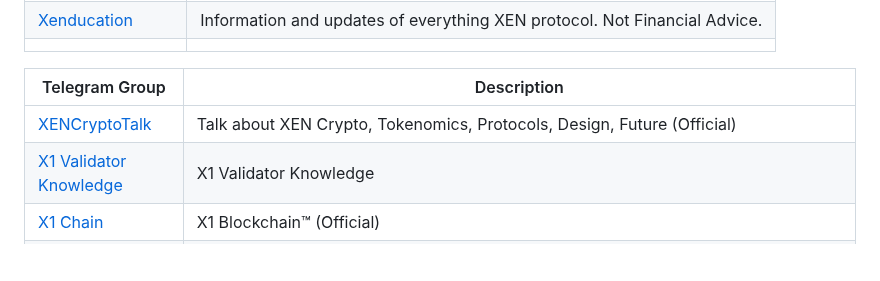
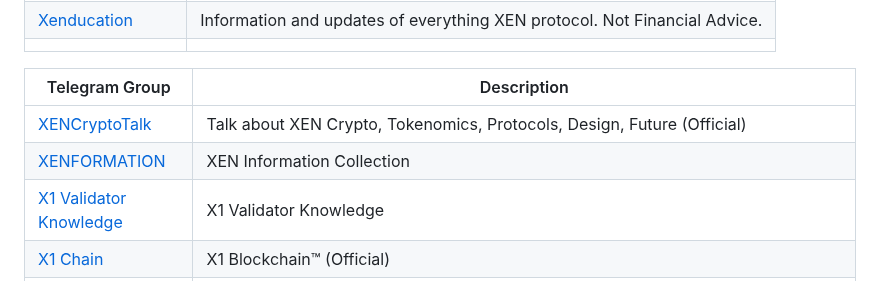
Before and after one commit to xenartist/x1-wiki, a Markdown page: README.md, the part around the change. Rendered like a GitHub page; blank space fills up the shorter version.

```diff
--- a/README.md
+++ b/README.md
@@ -42,6 +42,7 @@ A curated list of XEN Crypto Ecosystem. (Reference: [XENFORMATION](https://t.me/
 | Telegram Group                                           | Description                                                  |
 | -------------------------------------------------------- | ------------------------------------------------------------ |
 | [XENCryptoTalk](https://t.me/XENCryptoTalk)              | Talk about XEN Crypto, Tokenomics, Protocols, Design, Future (Official) |
+| [XENFORMATION](https://t.me/xenformation)                | XEN Information Collection                                   |
 | [X1 Validator Knowledge](https://t.me/+h0a3_8wYzncyOGRk) | X1 Validator Knowledge                                       |
 | [X1 Chain](https://t.me/+qPGGU8WFFtczNDEz)               | X1 Blockchain™ (Official)                                    |
 | [XenBlocks](https://t.me/+7L2Z8vArV103NmJj)              | XenBlocks is a high performance blockchain design project. Borrowing immutability and data consistency model from Bitcoin, utilizing Proof of Work (POW) for block generation and voting. The high performance of the chain is achieved by decoupling sequentia (Official) |
```
